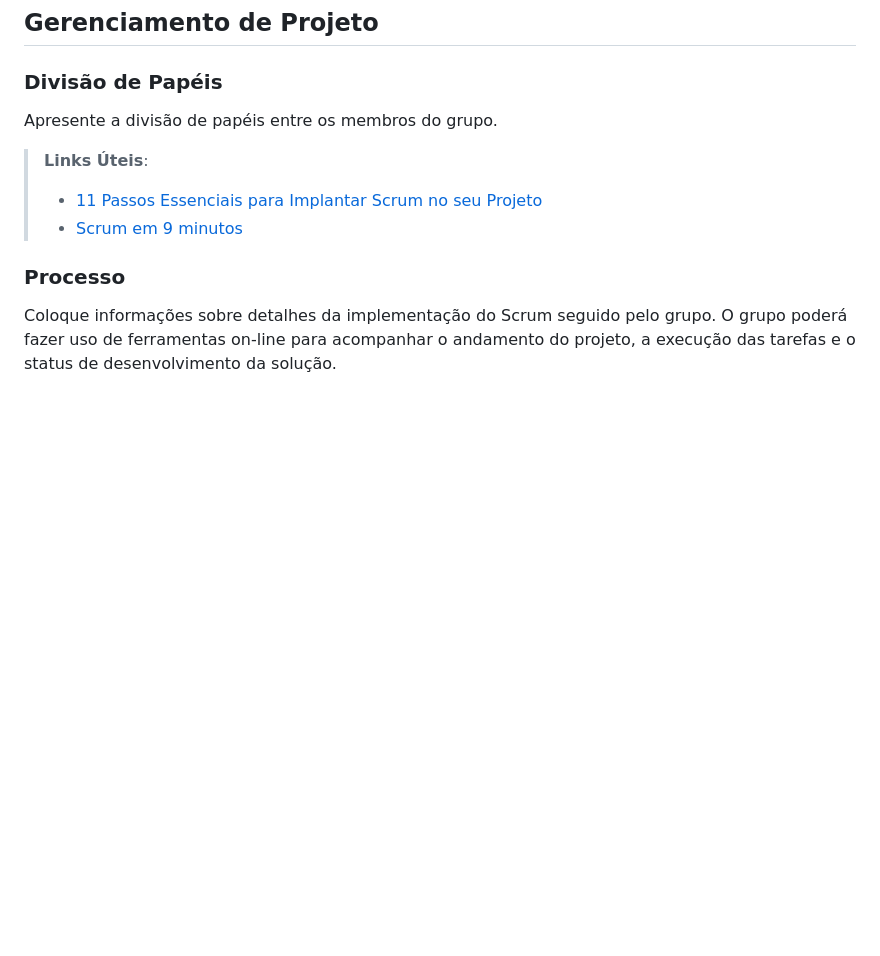
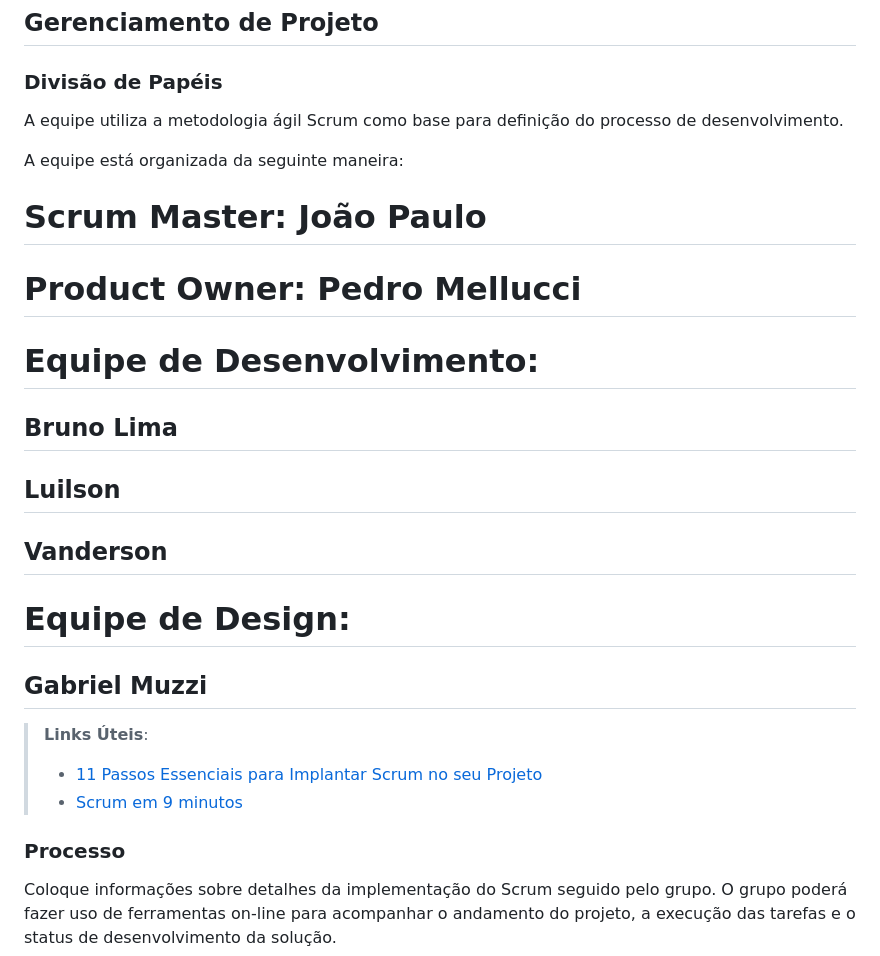
Before and after one commit to ICEI-PUC-Minas-PMV-ADS/pmv-ads-2023-1-e1-proj-web-t1-classificacao-wifi, a Markdown page: docs/03-Metodologia.md, the part around the change. GitHub-like rendering; blank space fills up the shorter version.

```diff
--- a/docs/03-Metodologia.md
+++ b/docs/03-Metodologia.md
@@ -40,7 +40,18 @@ etiquetas:
 
 ### Divisão de Papéis
 
-Apresente a divisão de papéis entre os membros do grupo.
+A equipe utiliza a metodologia ágil Scrum como base para definição do processo de desenvolvimento.
+
+A equipe está organizada da seguinte maneira:
+# Scrum Master: João Paulo
+# Product Owner: Pedro Mellucci
+# Equipe de Desenvolvimento:
+## Bruno Lima
+## Luilson
+## Vanderson
+# Equipe de Design:
+## Gabriel Muzzi
+
 
 > **Links Úteis**:
 > - [11 Passos Essenciais para Implantar Scrum no seu
```
